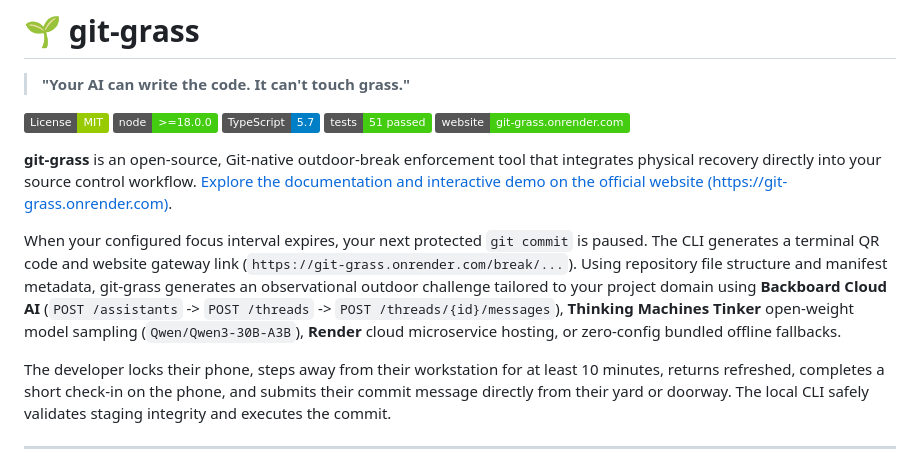
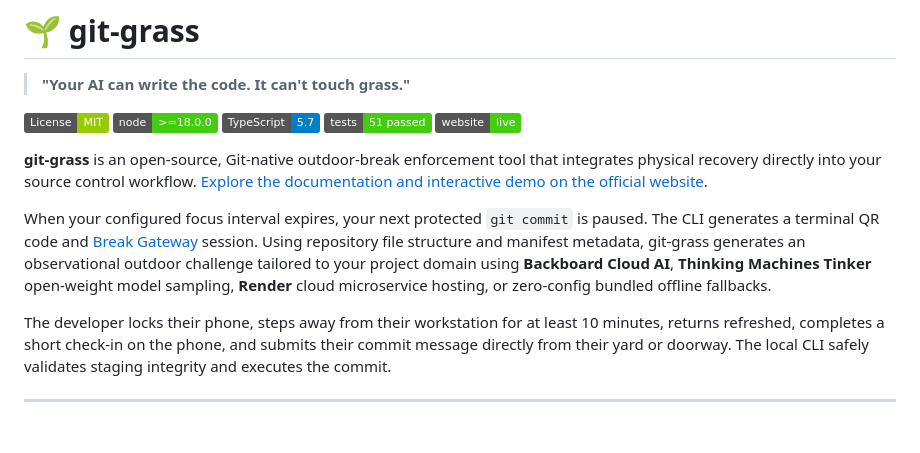
Before and after one commit to sn3hhaa/git-grass, a Markdown page: README.md, the part around the change. GitHub-like rendering; badges without logos; blank space fills up the shorter version.

Commit message:
docs: clean up website badge and official website link text in README

```diff
--- a/README.md
+++ b/README.md
@@ -6,11 +6,11 @@
 [![Node.js Version](https://img.shields.io/badge/node-%3E%3D18.0.0-brightgreen.svg)](https://nodejs.org)
 [![TypeScript](https://img.shields.io/badge/TypeScript-5.7-blue.svg)](https://www.typescriptlang.org)
 [![Tests Passing](https://img.shields.io/badge/tests-51%20passed-success.svg)](./tests)
-[![Website](https://img.shields.io/badge/website-git--grass.onrender.com-brightgreen.svg)](https://git-grass.onrender.com)
+[![Website](https://img.shields.io/badge/website-live-brightgreen.svg)](https://git-grass.onrender.com)
 
-**git-grass** is an open-source, Git-native outdoor-break enforcement tool that integrates physical recovery directly into your source control workflow. [Explore the documentation and interactive demo on the official website (https://git-grass.onrender.com)](https://git-grass.onrender.com).
+**git-grass** is an open-source, Git-native outdoor-break enforcement tool that integrates physical recovery directly into your source control workflow. [Explore the documentation and interactive demo on the official website](https://git-grass.onrender.com).
 
-When your configured focus interval expires, your next protected `git commit` is paused. The CLI generates a terminal QR code and website gateway link (`https://git-grass.onrender.com/break/...`). Using repository file structure and manifest metadata, git-grass generates an observational outdoor challenge tailored to your project domain using **Backboard Cloud AI** (`POST /assistants` -> `POST /threads` -> `POST /threads/{id}/messages`), **Thinking Machines Tinker** open-weight model sampling (`Qwen/Qwen3-30B-A3B`), **Render** cloud microservice hosting, or zero-config bundled offline fallbacks.
+When your configured focus interval expires, your next protected `git commit` is paused. The CLI generates a terminal QR code and [Break Gateway](https://git-grass.onrender.com/break/) session. Using repository file structure and manifest metadata, git-grass generates an observational outdoor challenge tailored to your project domain using **Backboard Cloud AI**, **Thinking Machines Tinker** open-weight model sampling, **Render** cloud microservice hosting, or zero-config bundled offline fallbacks.
 
 The developer locks their phone, steps away from their workstation for at least 10 minutes, returns refreshed, completes a short check-in on the phone, and submits their commit message directly from their yard or doorway. The local CLI safely validates staging integrity and executes the commit.
 
```
